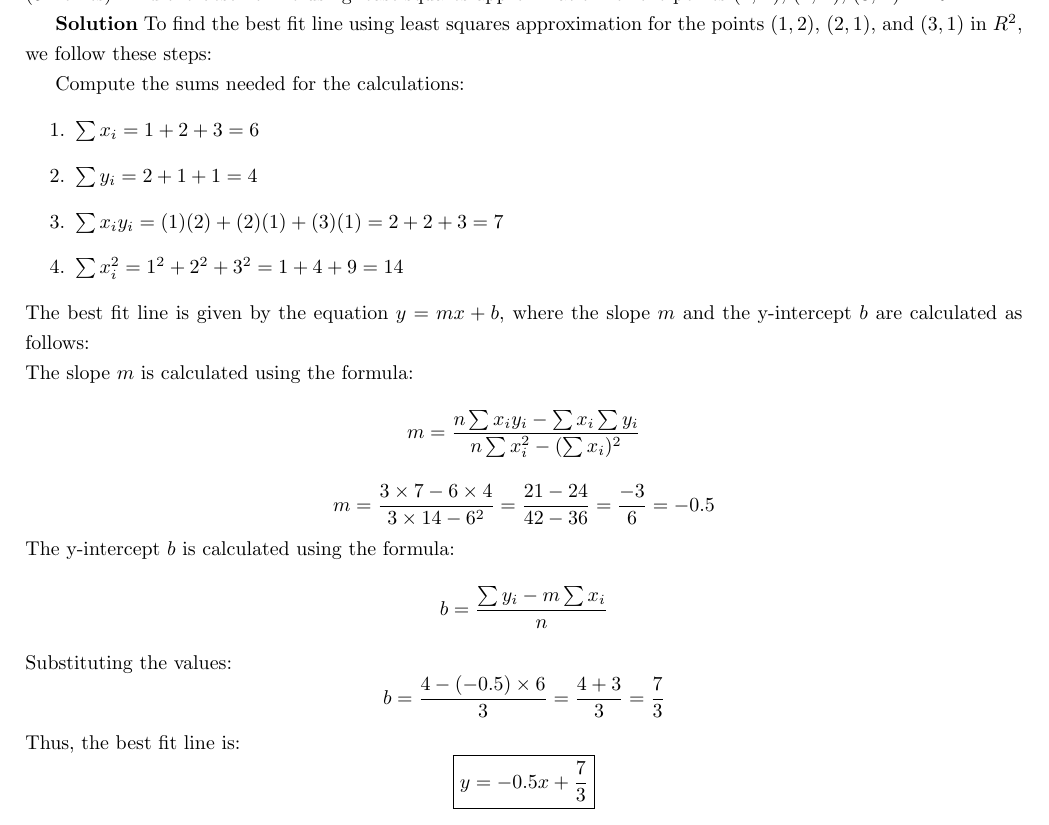
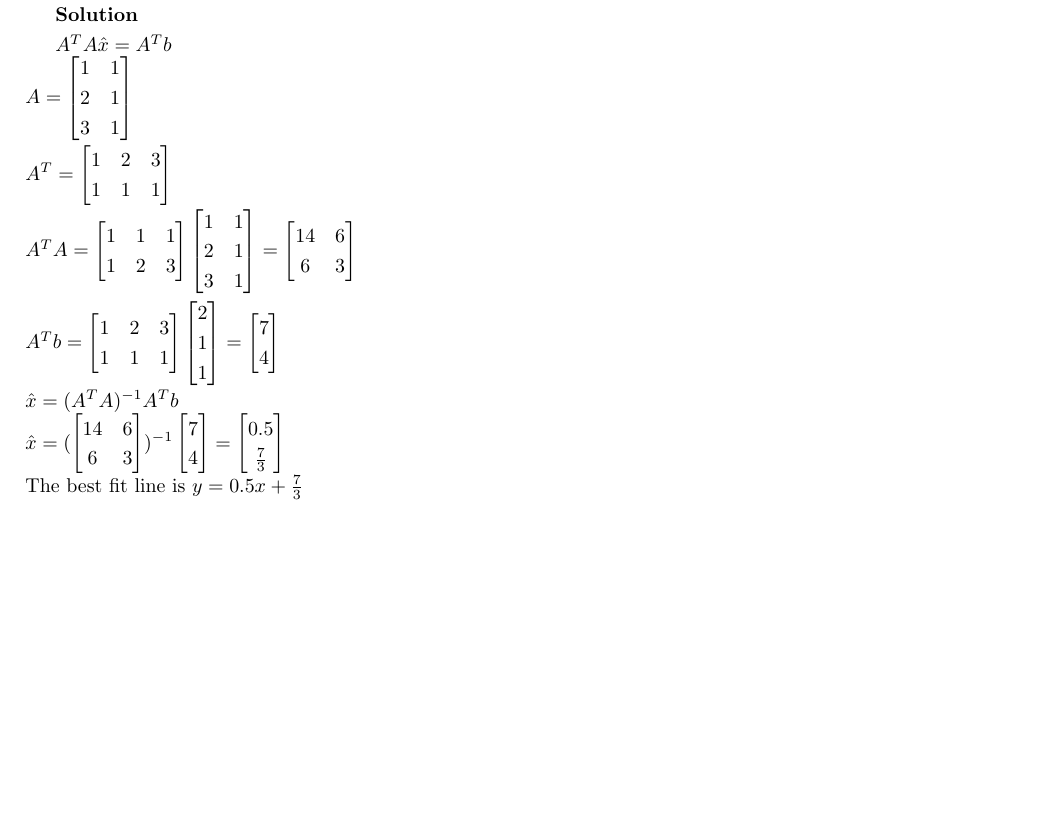
Before and after one commit to johnrizzo1/CS556, a LaTeX document (mid-term-retake/Rizzo_John_Midterm_CS556.tex): part of page 9 of 9, cut at the place of the change, the shorter picture padded with empty space. Compiled offline with pdfLaTeX.

Commit message:
Finalize midterm review

```diff
--- a/mid-term-retake/Rizzo_John_Midterm_CS556.tex
+++ b/mid-term-retake/Rizzo_John_Midterm_CS556.tex
@@ -326,38 +326,14 @@ The eigenvalues of the matrix \( A \) are \(\boxed{5}\) and \(\boxed{-1}\), with
 \section*{Question 8} (5 Points) Find the best fit line using least squares approximation for the points (1, 2), (2, 1), (3, 1) in $R^2$
 
 \textbf{Solution}
-To find the best fit line using least squares approximation for the points \((1, 2)\), \((2, 1)\), and \((3, 1)\) in $R^2$, we follow these steps:
 
-Compute the sums needed for the calculations:
-\begin{enumerate}
-      \item $\sum x_i = 1 + 2 + 3 = 6$
-      \item $\sum y_i = 2 + 1 + 1 = 4$
-      \item $\sum x_i y_i = (1)(2) + (2)(1) + (3)(1) = 2 + 2 + 3 = 7$
-      \item $\sum x_i^2 = 1^2 + 2^2 + 3^2 = 1 + 4 + 9 = 14$
-\end{enumerate}
-The best fit line is given by the equation \( y = mx + b \), where the slope \( m \) and the y-intercept \( b \) are calculated as follows:
-
-\noindent
-The slope \( m \) is calculated using the formula:
-\[
-m = \frac{n \sum x_i y_i - \sum x_i \sum y_i}{n \sum x_i^2 - (\sum x_i)^2}
-\]
-\[
-m = \frac{3 \times 7 - 6 \times 4}{3 \times 14 - 6^2} = \frac{21 - 24}{42 - 36} = \frac{-3}{6} = -0.5
-\]
-
-\noindent
-The y-intercept \( b \) is calculated using the formula:
-\[
-b = \frac{\sum y_i - m \sum x_i}{n}
-\]
-Substituting the values:
-\[
-b = \frac{4 - (-0.5) \times 6}{3} = \frac{4 + 3}{3} = \frac{7}{3}
-\]
-Thus, the best fit line is:
-\[
-\boxed{y = -0.5x + \frac{7}{3}}
-\]
+$A^TA\hat{x} = A^T b$ \\
+$A = \begin{bmatrix}1 & 1 \\ 2 & 1 \\ 3 & 1\end{bmatrix}$ \\
+$A^T = \begin{bmatrix}1 & 2 & 3 \\ 1 & 1 & 1\end{bmatrix}$ \\
+$A^TA = \begin{bmatrix}1 & 1 & 1 \\ 1 & 2 & 3\end{bmatrix}\begin{bmatrix}1 & 1 \\ 2 & 1 \\ 3 & 1\end{bmatrix} = \begin{bmatrix}14 & 6 \\ 6 & 3\end{bmatrix}$ \\
+$A^Tb = \begin{bmatrix}1 & 2 & 3 \\ 1 & 1 & 1\end{bmatrix}\begin{bmatrix}2 \\ 1 \\ 1\end{bmatrix} = \begin{bmatrix}7 \\ 4\end{bmatrix}$ \\
+$\hat{x} = (A^TA)^{-1}A^Tb$ \\
+$\hat{x} = (\begin{bmatrix}14 & 6 \\ 6 & 3\end{bmatrix})^{-1}\begin{bmatrix}7 \\ 4\end{bmatrix} = \begin{bmatrix}0.5 \\ \frac{7}{3}\end{bmatrix}$ \\
+The best fit line is $y = 0.5x + \frac{7}{3}$
 
 \end{document}
```
Also changed, not shown: mid-term-retake/Rizzo_John_Midterm_CS556.pdf.
